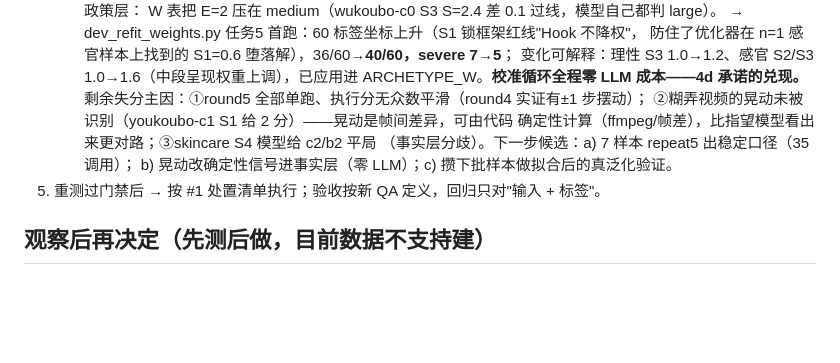
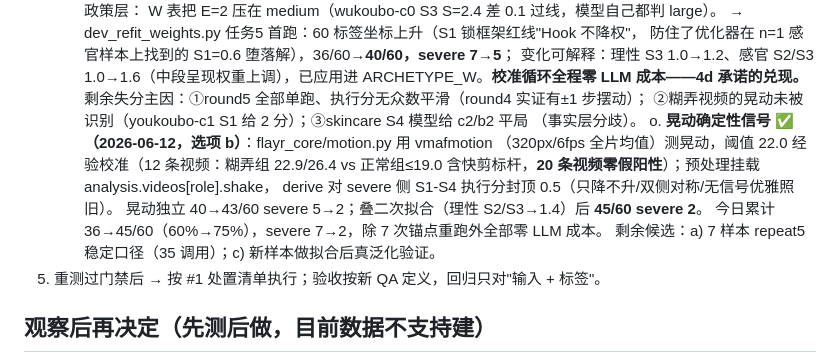
Before and after one commit to bobwongagi-code/Flayr, a Markdown page: TODO.md, the part around the change. Drawn GitHub-style; blank space fills up the shorter version.

Commit message:
TODO 记账：晃动确定性信号完成（45/60 severe 2）
Co-Authored-By: Claude Fable 5 <noreply@anthropic.com>

```diff
--- a/TODO.md
+++ b/TODO.md
@@ -246,10 +246,15 @@ quote 但 gap 不跟着改，产出"证据是一串购买指令、gap 却说没
       变化可解释：理性 S3 1.0→1.2、感官 S2/S3 1.0→1.6（中段呈现权重上调），已应用进
       ARCHETYPE_W。**校准循环全程零 LLM 成本——4d 承诺的兑现。**
       剩余失分主因：①round5 全部单跑、执行分无众数平滑（round4 实证有±1 步摆动）；
-      ②糊弄视频的晃动未被识别（youkoubo-c1 S1 给 2 分）——晃动是帧间差异，可由代码
-      确定性计算（ffmpeg/帧差），比指望模型看出来更对路；③skincare S4 模型给 c2/b2 平局
-      （事实层分歧）。下一步候选：a) 7 样本 repeat5 出稳定口径（35 调用）；
-      b) 晃动改确定性信号进事实层（零 LLM）；c) 攒下批样本做拟合后的真泛化验证。
+      ②糊弄视频的晃动未被识别（youkoubo-c1 S1 给 2 分）；③skincare S4 模型给 c2/b2 平局
+      （事实层分歧）。
+   o. **晃动确定性信号 ✅（2026-06-12，选项 b）**：flayr_core/motion.py 用 vmafmotion
+      （320px/6fps 全片均值）测晃动，阈值 22.0 经验校准（12 条视频：糊弄组 22.9/26.4 vs
+      正常组≤19.0 含快剪标杆，**20 条视频零假阳性**）；预处理挂载 analysis.videos[role].shake，
+      derive 对 severe 侧 S1-S4 执行分封顶 0.5（只降不升/双侧对称/无信号优雅照旧）。
+      晃动独立 40→43/60 severe 5→2；叠二次拟合（理性 S2/S3→1.4）后 **45/60 severe 2**。
+      今日累计 36→45/60（60%→75%），severe 7→2，除 7 次锚点重跑外全部零 LLM 成本。
+      剩余候选：a) 7 样本 repeat5 稳定口径（35 调用）；c) 新样本做拟合后真泛化验证。
 5. 重测过门禁后 → 按 #1 处置清单执行；验收按新 QA 定义，回归只对"输入 + 标签"。
 
 ## 观察后再决定（先测后做，目前数据不支持建）
```
